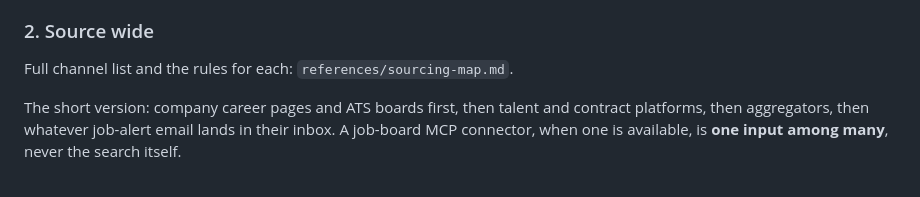
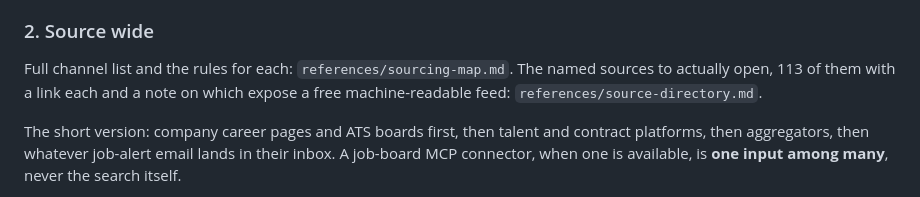
Before and after one commit to WorkflowtechAI/job-hunt, a Markdown page: SKILL.md, the part around the change. Drawn GitHub-style.

```diff
--- a/SKILL.md
+++ b/SKILL.md
@@ -78,7 +78,9 @@ with jobs they cannot take.
 
 ### 2. Source wide
 
-Full channel list and the rules for each: `references/sourcing-map.md`.
+Full channel list and the rules for each: `references/sourcing-map.md`. The
+named sources to actually open, 113 of them with a link each and a note on which
+expose a free machine-readable feed: `references/source-directory.md`.
 
 The short version: company career pages and ATS boards first, then talent and
 contract platforms, then aggregators, then whatever job-alert email lands in
```
Also changed, not shown: references/source-directory.md (added, +268 -0 lines), references/sourcing-map.md (+12 -0 lines).
